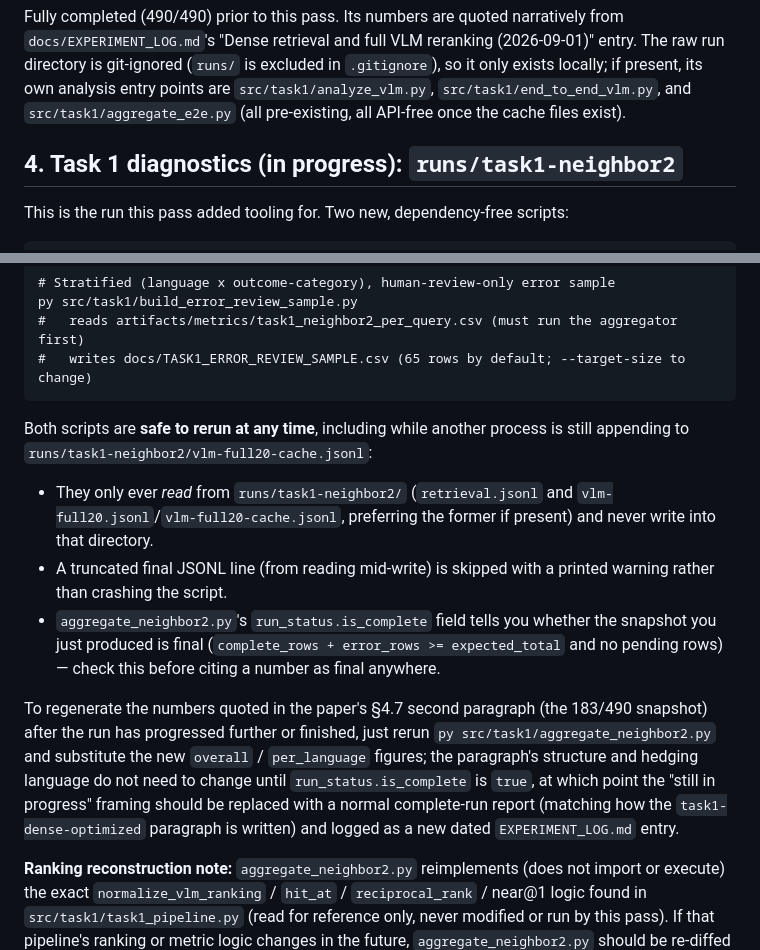
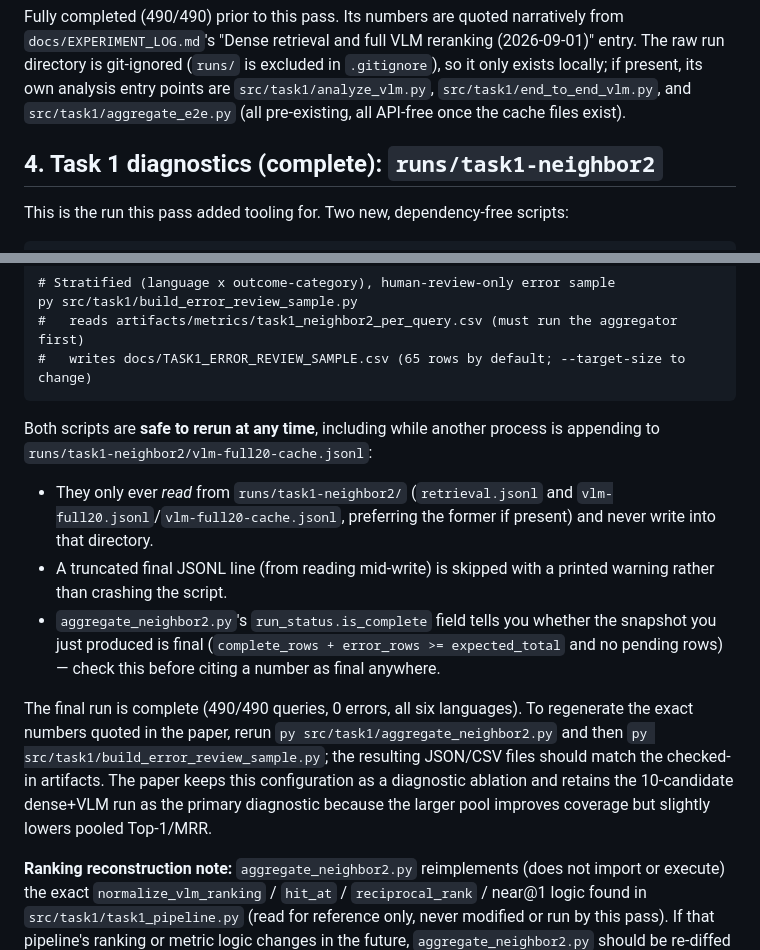
Before and after one commit to wesleyseawatch2/sasb-page-rag-regcom, a Markdown page: docs/FINAL_REPRODUCIBILITY.md, 2 parts joined by grey strips. GitHub-like rendering.

````diff
--- a/docs/FINAL_REPRODUCIBILITY.md
+++ b/docs/FINAL_REPRODUCIBILITY.md
@@ -36,7 +36,7 @@ if present, its own analysis entry points are `src/task1/analyze_vlm.py`,
 `src/task1/end_to_end_vlm.py`, and `src/task1/aggregate_e2e.py` (all pre-existing, all API-free
 once the cache files exist).
 
-## 4. Task 1 diagnostics (in progress): `runs/task1-neighbor2`
+## 4. Task 1 diagnostics (complete): `runs/task1-neighbor2`
 
 This is the run this pass added tooling for. Two new, dependency-free scripts:
 
@@ -53,7 +53,7 @@ py src/task1/build_error_review_sample.py
 #   writes docs/TASK1_ERROR_REVIEW_SAMPLE.csv (65 rows by default; --target-size to change)
 ```
 
-Both scripts are **safe to rerun at any time**, including while another process is still appending
+Both scripts are **safe to rerun at any time**, including while another process is appending
 to `runs/task1-neighbor2/vlm-full20-cache.jsonl`:
 
 - They only ever *read* from `runs/task1-neighbor2/` (`retrieval.jsonl` and
@@ -65,12 +65,12 @@ to `runs/task1-neighbor2/vlm-full20-cache.jsonl`:
   produced is final (`complete_rows + error_rows >= expected_total` and no pending rows) — check
   this before citing a number as final anywhere.
 
-To regenerate the numbers quoted in the paper's §4.7 second paragraph (the 183/490 snapshot) after
-the run has progressed further or finished, just rerun `py src/task1/aggregate_neighbor2.py` and
-substitute the new `overall` / `per_language` figures; the paragraph's structure and hedging
-language do not need to change until `run_status.is_complete` is `true`, at which point the
-"still in progress" framing should be replaced with a normal complete-run report (matching how the
-`task1-dense-optimized` paragraph is written) and logged as a new dated `EXPERIMENT_LOG.md` entry.
+The final run is complete (490/490 queries, 0 errors, all six languages). To regenerate the exact
+numbers quoted in the paper, rerun `py src/task1/aggregate_neighbor2.py` and then
+`py src/task1/build_error_review_sample.py`; the resulting JSON/CSV files should match the checked-in
+artifacts. The paper keeps this configuration as a diagnostic ablation and retains the 10-candidate
+dense+VLM run as the primary diagnostic because the larger pool improves coverage but slightly lowers
+pooled Top-1/MRR.
 
 **Ranking reconstruction note:** `aggregate_neighbor2.py` reimplements (does not import or execute)
 the exact `normalize_vlm_ranking` / `hit_at` / `reciprocal_rank` / near@1 logic found in
````
Also changed, not shown: docs/FINAL_SUBMISSION_CHECKLIST.md (+20 -14 lines).
